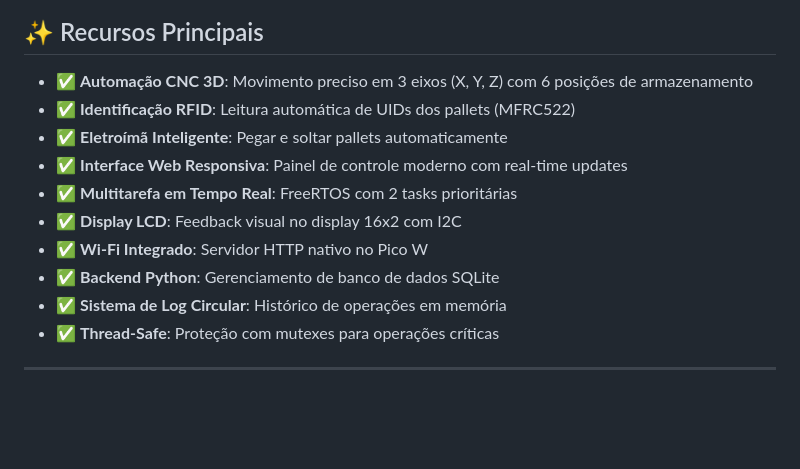
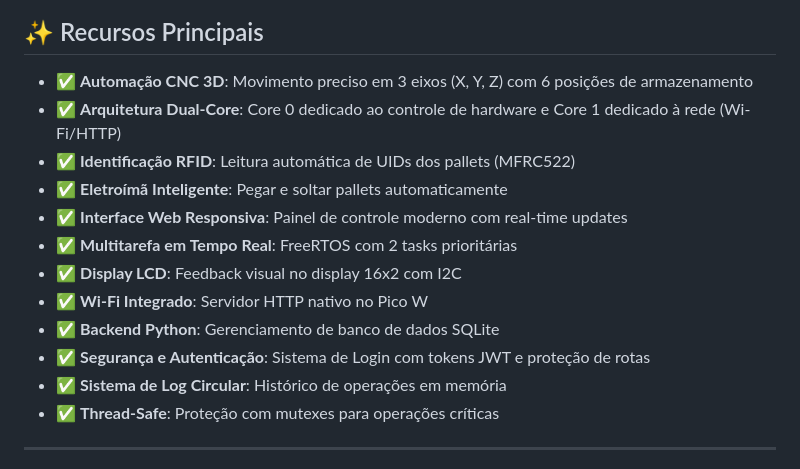
Before and after one commit to G-Aguiar-Dev/Controle_XYZ, a Markdown page: README.md, the part around the change. Drawn GitHub-style; blank space fills up the shorter version.

Commit message:
Atualização do README.md

```diff
--- a/README.md
+++ b/README.md
@@ -19,6 +19,7 @@ O sistema funciona com **FreeRTOS** para multitarefa em tempo real e oferece um
 ## ✨ Recursos Principais
 
 - ✅ **Automação CNC 3D**: Movimento preciso em 3 eixos (X, Y, Z) com 6 posições de armazenamento
+- ✅ **Arquitetura Dual-Core**: Core 0 dedicado ao controle de hardware e Core 1 dedicado à rede (Wi-Fi/HTTP)
 - ✅ **Identificação RFID**: Leitura automática de UIDs dos pallets (MFRC522)
 - ✅ **Eletroímã Inteligente**: Pegar e soltar pallets automaticamente
 - ✅ **Interface Web Responsiva**: Painel de controle moderno com real-time updates
@@ -26,6 +27,7 @@ O sistema funciona com **FreeRTOS** para multitarefa em tempo real e oferece um
 - ✅ **Display LCD**: Feedback visual no display 16x2 com I2C
 - ✅ **Wi-Fi Integrado**: Servidor HTTP nativo no Pico W
 - ✅ **Backend Python**: Gerenciamento de banco de dados SQLite
+- ✅ **Segurança e Autenticação**: Sistema de Login com tokens JWT e proteção de rotas
 - ✅ **Sistema de Log Circular**: Histórico de operações em memória
 - ✅ **Thread-Safe**: Proteção com mutexes para operações críticas
 
```
